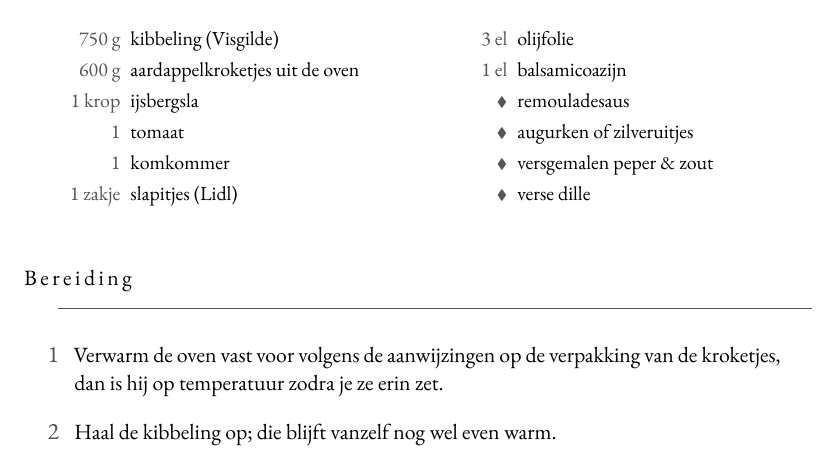
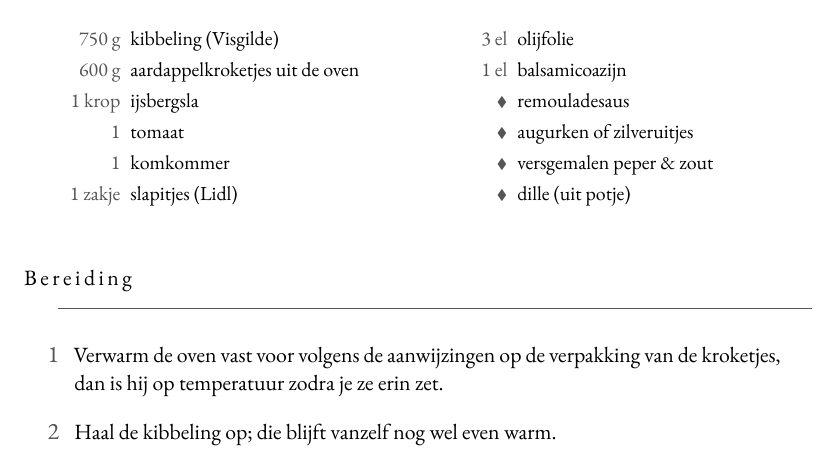
Before and after one commit to spoorcc/kookboek, a LaTeX book (main.tex, which reads recipes/lekkerbekjes-kroketjes-sla.tex): part of page 104 of 137, cut so that both start at the same text. Compiled offline with XeLaTeX; a missing font is replaced by an installed copy or a similar font.

Commit message:
Change verse dille to dille uit potje in lekkerbekjes recipe

```diff
--- a/recipes/lekkerbekjes-kroketjes-sla.tex
+++ b/recipes/lekkerbekjes-kroketjes-sla.tex
@@ -25,7 +25,7 @@ erbij. Niet veel werk, wel een vaste favoriet.
   \ingb{remouladesaus}
   \ingb{augurken of zilveruitjes}
   \ingb{versgemalen peper \& zout}
-  \ingb{verse dille}
+  \ingb{dille (uit potje)}
 \end{ingredients}
 
 \blockrule{Bereiding}
```
